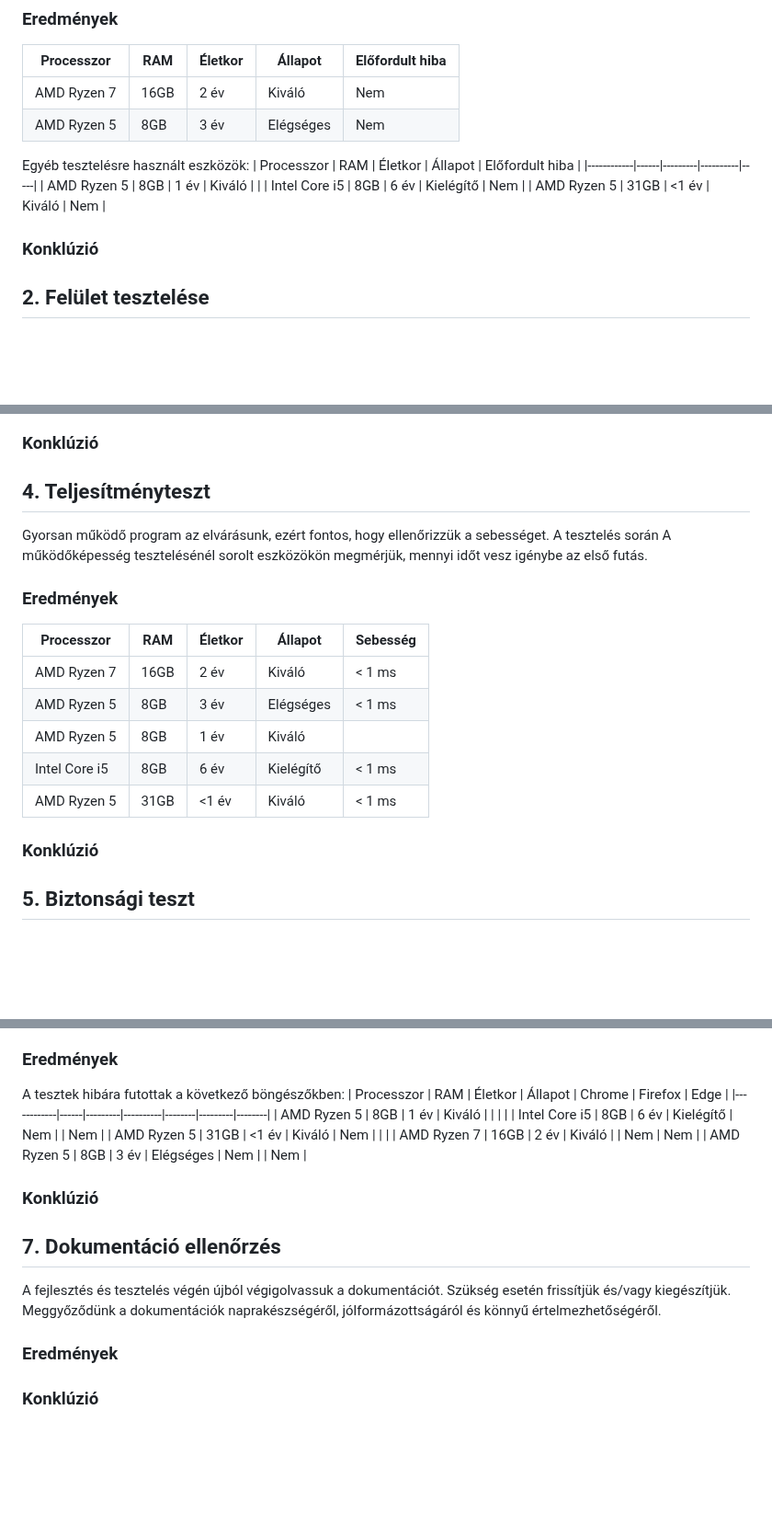
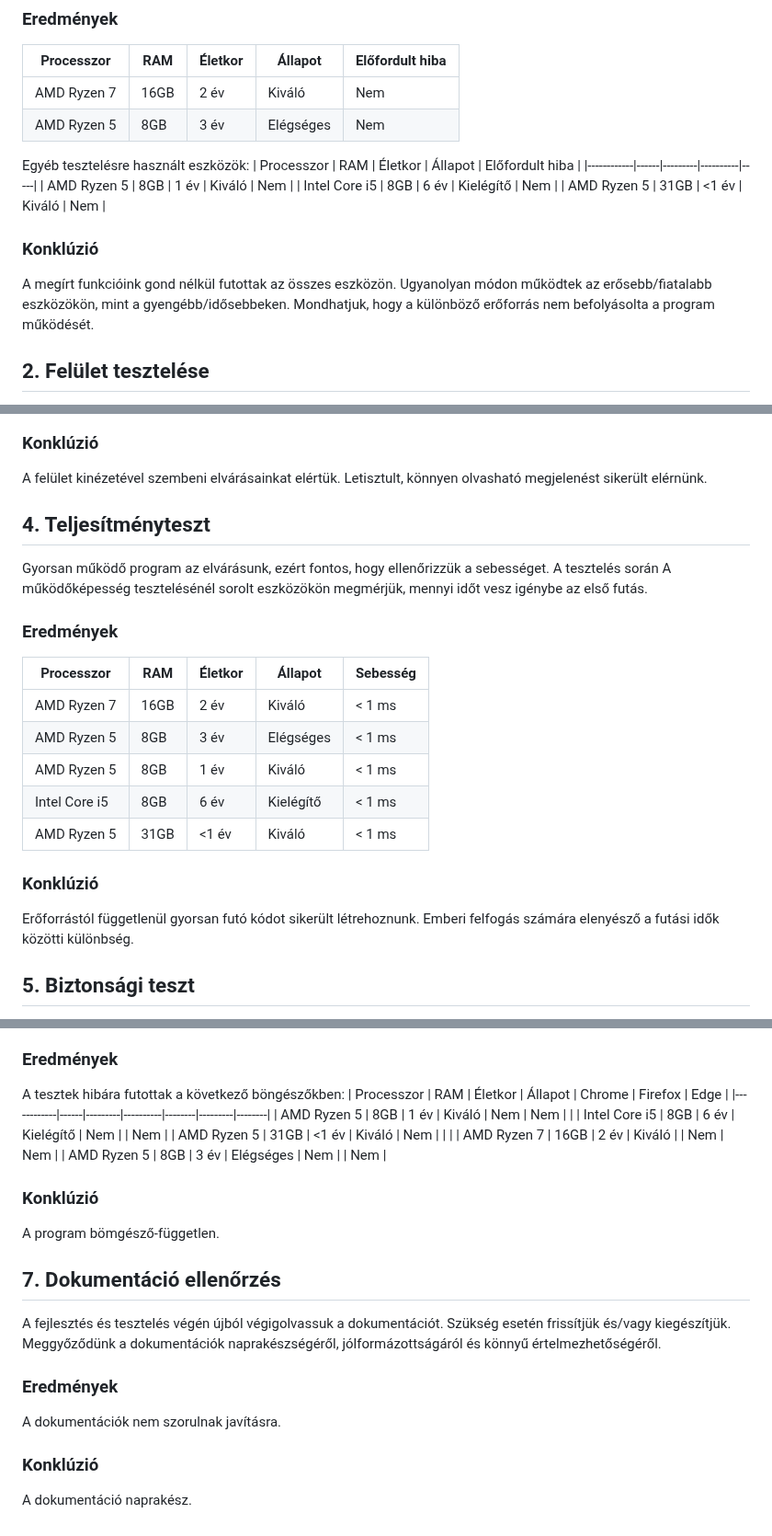
Before and after one commit to redfrog66/miniproject, a Markdown page: teszt.md, 3 parts joined by grey strips. Shown at 92% size. GitHub-like rendering; blank space fills up the shorter version.

Commit message:
Konklúziók dokumentálása és tesztek kitöltése

```diff
--- a/teszt.md
+++ b/teszt.md
@@ -29,11 +29,13 @@ Egyéb tesztelésre használt eszközök:
 Egyéb tesztelésre használt eszközök:
 | Processzor | RAM  | Életkor | Állapot  |  Előfordult hiba  |
 |------------|------|---------|----------|-----|
-| AMD Ryzen 5   | 8GB | 1 év    | Kiváló    |    |
+| AMD Ryzen 5   | 8GB | 1 év    | Kiváló    |  Nem  |
 |  Intel Core i5  | 8GB  | 6 év    | Kielégítő  |  Nem  |
 |  AMD Ryzen 5  | 31GB  | <1 év    | Kiváló  |  Nem  |
 
 ### Konklúzió
+
+A megírt funkcióink gond nélkül futottak az összes eszközön. Ugyanolyan módon működtek az erősebb/fiatalabb eszközökön, mint a gyengébb/idősebbeken. Mondhatjuk, hogy a különböző erőforrás nem befolyásolta a program működését.
 
 ## 2. Felület tesztelése
 Itt a fő szempont, hogy a felületen minden szükséges elem megtalálható, mindhez hozzá van kötve a megfelelő funkció. A kód tisztítása is itt történik, a funkcióval nem rendelkező elemek eltávolításra kerülnek.
@@ -111,6 +115,8 @@ Külön felület kinézeti tesztet kap a sötét és a világos téma, így igé
 
 ### Konklúzió
 
+A felület kinézetével szembeni elvárásainkat elértük. Letisztult, könnyen olvasható megjelenést sikerült elérnünk.
+
 ## 4. Teljesítményteszt
 Gyorsan működő program az elvárásunk, ezért fontos, hogy ellenőrizzük a sebességet. A tesztelés során A működőképesség tesztelésénél sorolt eszközökön megmérjük, mennyi időt vesz igénybe az első futás.
 
@@ -120,11 +126,13 @@ Gyorsan működő program az elvárásunk, ezért fontos, hogy ellenőrizzük a
 |------------|------|---------|----------|----|
 | AMD Ryzen 7   | 16GB | 2 év    | Kiváló    |  < 1 ms  |
 | AMD Ryzen 5  | 8GB  | 3 év    | Elégséges  |  < 1 ms  |
-| AMD Ryzen 5   | 8GB | 1 év    | Kiváló    |    |
+| AMD Ryzen 5   | 8GB | 1 év    | Kiváló    |  < 1 ms  |
 |  Intel Core i5  | 8GB  | 6 év    | Kielégítő  |  < 1 ms  |
 |  AMD Ryzen 5  | 31GB  | <1 év    | Kiváló  |  < 1 ms  |
 
 ### Konklúzió
+
+Erőforrástól függetlenül gyorsan futó kódot sikerült létrehoznunk. Emberi felfogás számára elenyésző a futási idők közötti különbség.
 
 ## 5. Biztonsági teszt
 Egy nagyszabású program esetében fontos, hogy alapos biztonsági teszteken essen át. Ellenőrizendő, hogy a felhasználók adatai megfelelően védettek-e. Esetünkben a felhasználó nem tud olyan adatot megadni, amely önmagában elég lenne ahhoz, hogy bárminem visszaélés áldozata legyen. Ebből kifolyólag nem érdemes nagy figyelmet fordítanunk a biztonsági tesztre. Nem kerül érzékeny adat a rendszerbe, a felhasználó aggodalom nélkül élvezheti a játékot.
@@ -143,7 +151,7 @@ A programot több böngészőben is tesztelni fogjuk, mindegyik eszközön.
 A tesztek hibára futottak a következő böngészőkben:
 | Processzor | RAM  | Életkor | Állapot  | Chrome | Firefox | Edge   |
 |------------|------|---------|----------|--------|---------|--------|
-| AMD Ryzen 5   | 8GB | 1 év    | Kiváló    |   |    |    |
+| AMD Ryzen 5   | 8GB | 1 év    | Kiváló    | Nem  |  Nem  |    |
 |  Intel Core i5  | 8GB  | 6 év    | Kielégítő  | Nem   |    |  Nem  |
 |  AMD Ryzen 5  | 31GB  | <1 év    | Kiváló  | Nem  |    |    |
 | AMD Ryzen 7   | 16GB | 2 év    | Kiváló    |   |  Nem  |   Nem |
@@ -151,9 +159,15 @@ A tesztek hibára futottak a következő böngészőkben:
 
 ### Konklúzió
 
+A program bömgésző-független.
+
 ## 7. Dokumentáció ellenőrzés
 A fejlesztés és tesztelés végén újból végigolvassuk a dokumentációt. Szükség esetén frissítjük és/vagy kiegészítjük. Meggyőződünk a dokumentációk naprakészségéről, jólformázottságáról és könnyű értelmezhetőségéről.
 
 ### Eredmények
 
+A dokumentációk nem szorulnak javításra.
+
 ### Konklúzió
+
+A dokumentáció naprakész.
```
Also changed, not shown: other parts of teszt.md (+3 -1 lines).
